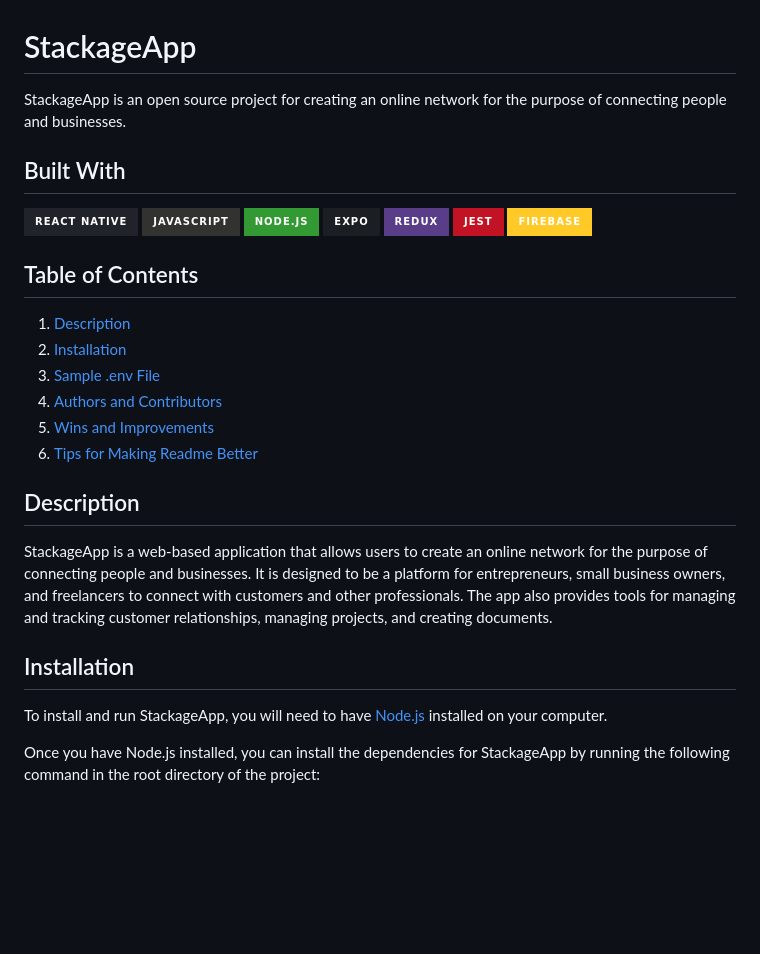
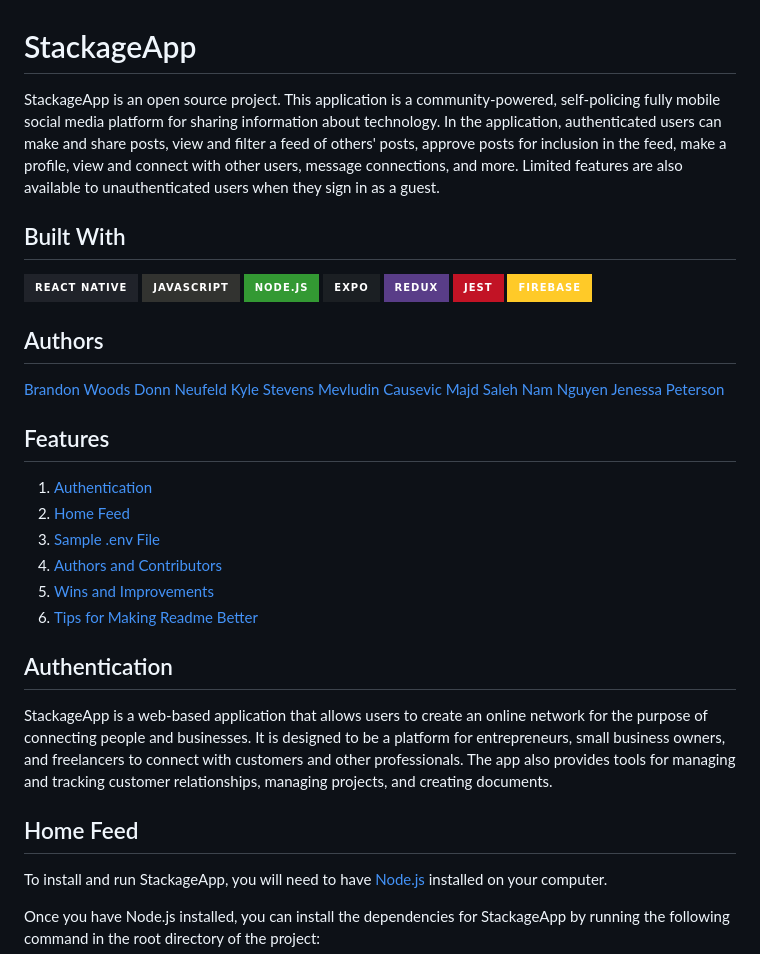
Before and after one commit to StackageApp/stackage-app, a Markdown page: README.md, the part around the change. Drawn GitHub-style; badges without logos; blank space fills up the shorter version.

Commit message:
added authors

```diff
--- a/README.md
+++ b/README.md
@@ -1,6 +1,6 @@
 # StackageApp
 
-StackageApp is an open source project for creating an online network for the purpose of connecting people and businesses.
+StackageApp is an open source project. This application is a community-powered, self-policing fully mobile social media platform for sharing information about technology. In the application, authenticated users can make and share posts, view and filter a feed of others' posts, approve posts for inclusion in the feed, make a profile, view and connect with other users, message connections, and more. Limited features are also available to unauthenticated users when they sign in as a guest.
 
 ## Built With
 
@@ -12,20 +12,30 @@ StackageApp is an open source project for creating an online network for the pur
 ![Jest](https://img.shields.io/badge/Jest-C21325?style=for-the-badge&logo=jest&logoColor=white)
 ![Firebase](https://img.shields.io/badge/firebase-ffca28?style=for-the-badge&logo=firebase&logoColor=black)
 
-## Table of Contents
+## Authors
 
-1. [Description](#description)
-2. [Installation](#installation)
+[Brandon Woods](https://github.com/brawoods)
+[Donn Neufeld](https://github.com/ForeDaddy)
+[Kyle Stevens](https://github.com/kylestevens32)
+[Mevludin Causevic](https://github.com/mevcaus)
+[Majd Saleh](https://github.com/MSCS22)
+[Nam Nguyen](https://github.com/nnguye47)
+[Jenessa Peterson](https://github.com/Jenessap)
+
+## Features
+
+1. [Authentication](#Authentication)
+2. [Home Feed](#HomeFeed)
 3. [Sample .env File](#sample-env-file)
 4. [Authors and Contributors](#authors-and-contributors)
 5. [Wins and Improvements](#wins-and-improvements)
 6. [Tips for Making Readme Better](#tips-for-making-readme-better)
 
-## Description
+## Authentication
 
 StackageApp is a web-based application that allows users to create an online network for the purpose of connecting people and businesses. It is designed to be a platform for entrepreneurs, small business owners, and freelancers to connect with customers and other professionals. The app also provides tools for managing and tracking customer relationships, managing projects, and creating documents.
 
-## Installation
+## Home Feed
 
 To install and run StackageApp, you will need to have [Node.js](https://nodejs.org/) installed on your computer.
 
```
